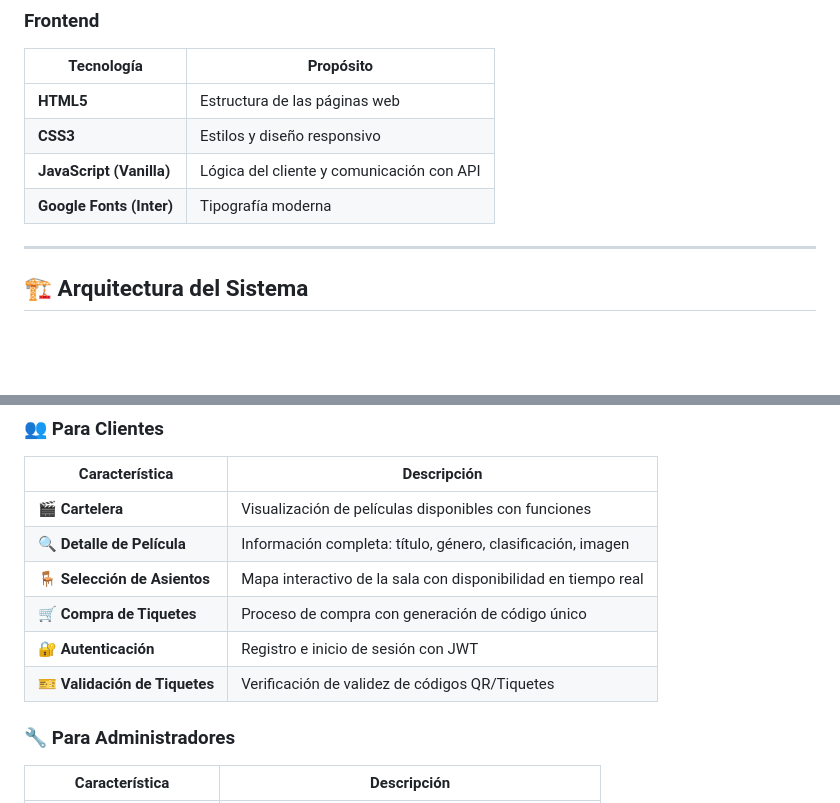
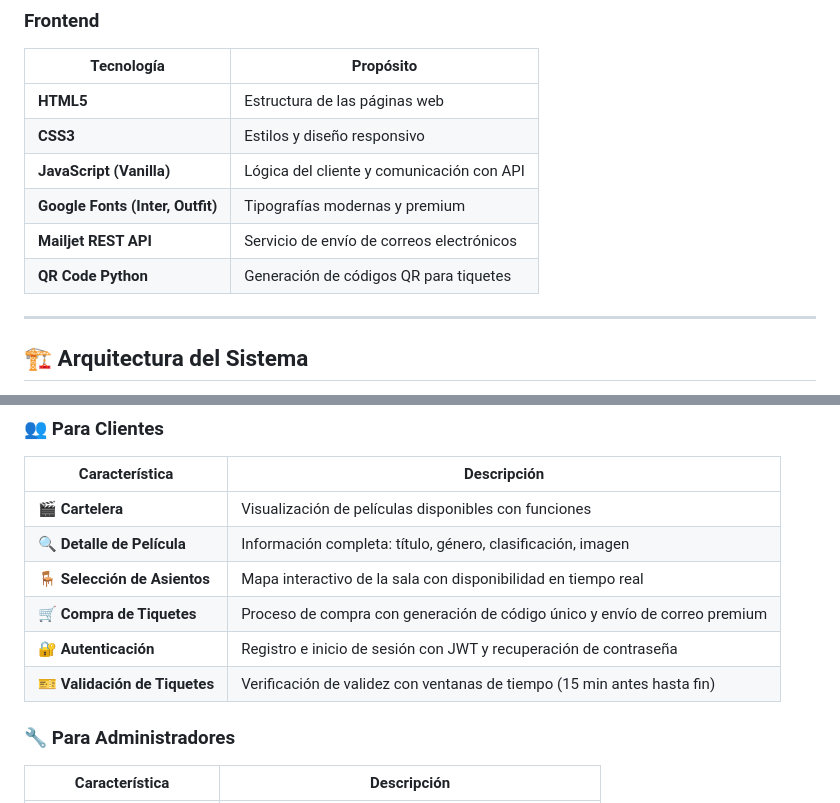
Before and after one commit to BrachoDB/Sistema-Web-para-Gesti-n-de-Cine-, a Markdown page: docs/README.md, 2 parts joined by grey strips. Drawn GitHub-style; blank space fills up the shorter version.

Commit message:
docs: actualizar documentacion con validacion temporal y servicios de correo

```diff
--- a/docs/README.md
+++ b/docs/README.md
@@ -46,7 +46,9 @@ Facilitar la compra de boletos de cine de manera digital, optimizando la experie
 | **HTML5** | Estructura de las páginas web |
 | **CSS3** | Estilos y diseño responsivo |
 | **JavaScript (Vanilla)** | Lógica del cliente y comunicación con API |
-| **Google Fonts (Inter)** | Tipografía moderna |
+| **Google Fonts (Inter, Outfit)** | Tipografías modernas y premium |
+| **Mailjet REST API** | Servicio de envío de correos electrónicos |
+| **QR Code Python** | Generación de códigos QR para tiquetes |
 
 ---
 
@@ -204,9 +206,9 @@ python -m http.server 5500
 | 🎬 **Cartelera** | Visualización de películas disponibles con funciones |
 | 🔍 **Detalle de Película** | Información completa: título, género, clasificación, imagen |
 | 🪑 **Selección de Asientos** | Mapa interactivo de la sala con disponibilidad en tiempo real |
-| 🛒 **Compra de Tiquetes** | Proceso de compra con generación de código único |
-| 🔐 **Autenticación** | Registro e inicio de sesión con JWT |
-| 🎫 **Validación de Tiquetes** | Verificación de validez de códigos QR/Tiquetes |
+| 🛒 **Compra de Tiquetes** | Proceso de compra con generación de código único y envío de correo premium |
+| 🔐 **Autenticación** | Registro e inicio de sesión con JWT y recuperación de contraseña |
+| 🎫 **Validación de Tiquetes** | Verificación de validez con ventanas de tiempo (15 min antes hasta fin) |
 
 ### 🔧 Para Administradores
 | Característica | Descripción |
```
Also changed, not shown: docs/API.md (+28 -1 lines), docs/MANUAL_USUARIO.md (+6 -4 lines).
